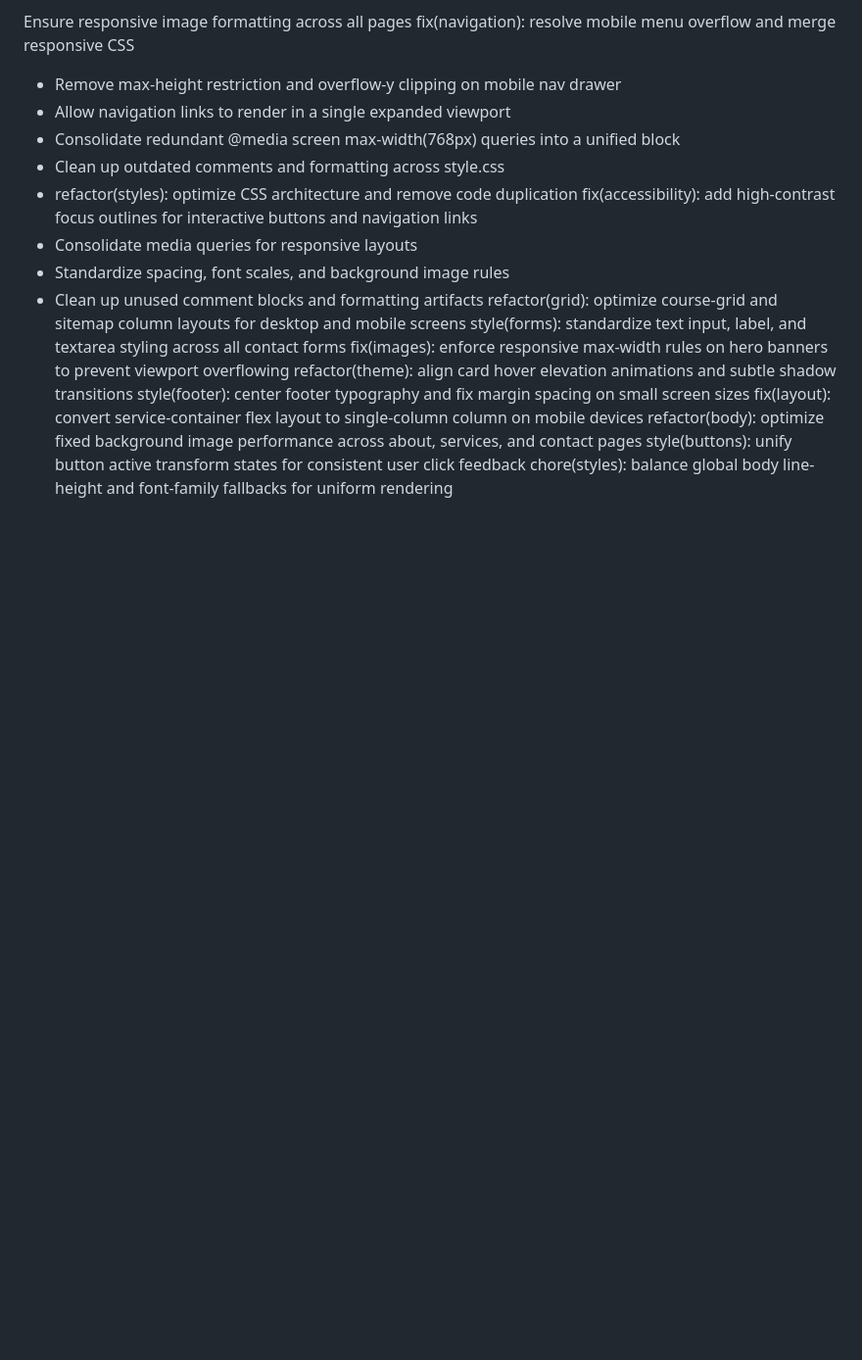
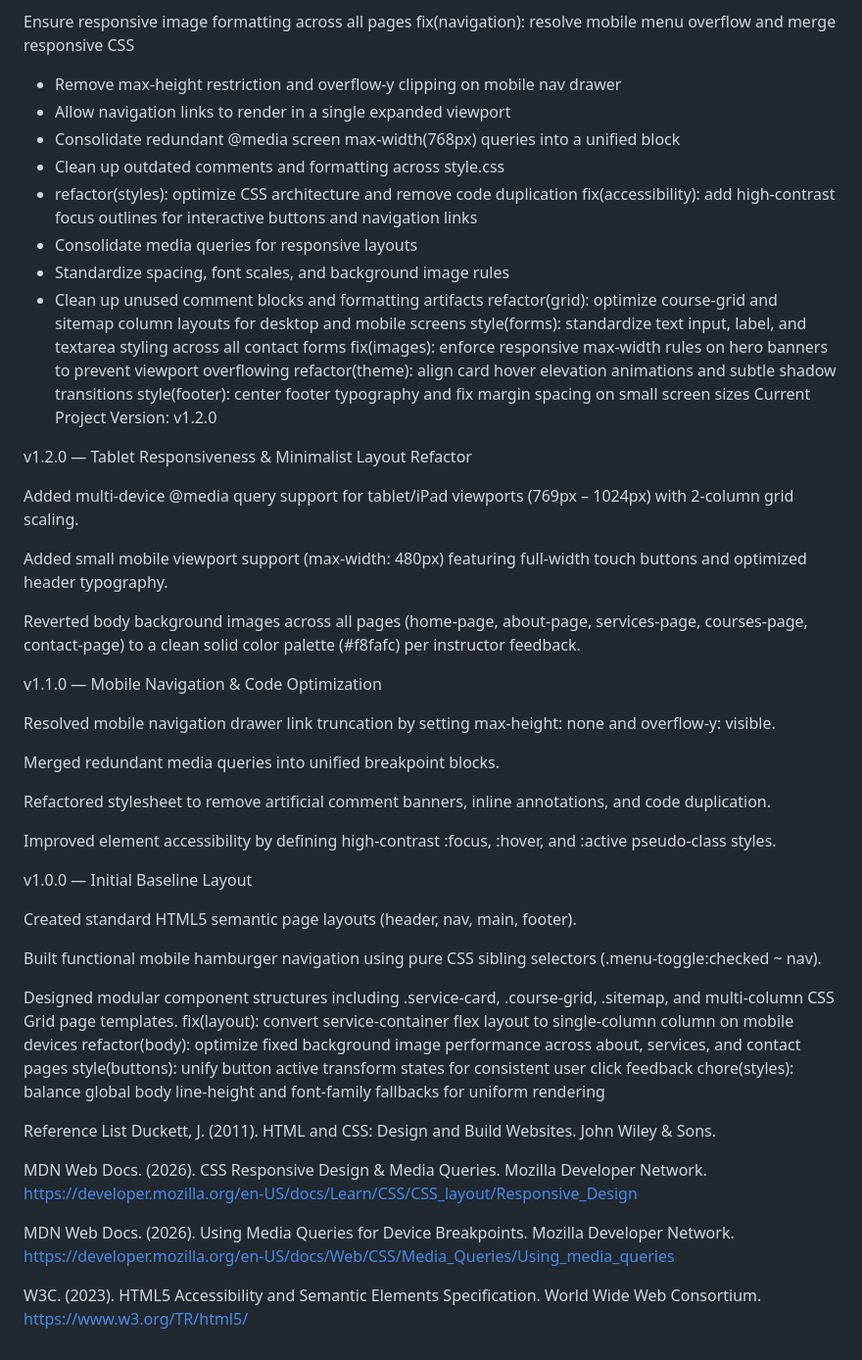
Before and after one commit to MysticMaruader/WEDE5020, a Markdown page: README.md, the part around one of its changes. Shown at 98% size. Drawn GitHub-style; blank space fills up the shorter version.

```diff
--- a/README.md
+++ b/README.md
@@ -147,7 +152,43 @@ style(forms): standardize text input, label, and textarea styling across all con
 fix(images): enforce responsive max-width rules on hero banners to prevent viewport overflowing
 refactor(theme): align card hover elevation animations and subtle shadow transitions
 style(footer): center footer typography and fix margin spacing on small screen sizes
+Current Project Version: v1.2.0
+
+v1.2.0 — Tablet Responsiveness & Minimalist Layout Refactor
+
+Added multi-device @media query support for tablet/iPad viewports (769px – 1024px) with 2-column grid scaling.
+
+Added small mobile viewport support (max-width: 480px) featuring full-width touch buttons and optimized header typography.
+
+Reverted body background images across all pages (home-page, about-page, services-page, courses-page, contact-page) to a clean solid color palette (#f8fafc) per instructor feedback.
+
+v1.1.0 — Mobile Navigation & Code Optimization
+
+Resolved mobile navigation drawer link truncation by setting max-height: none and overflow-y: visible.
+
+Merged redundant media queries into unified breakpoint blocks.
+
+Refactored stylesheet to remove artificial comment banners, inline annotations, and code duplication.
+
+Improved element accessibility by defining high-contrast :focus, :hover, and :active pseudo-class styles.
+
+v1.0.0 — Initial Baseline Layout
+
+Created standard HTML5 semantic page layouts (header, nav, main, footer).
+
+Built functional mobile hamburger navigation using pure CSS sibling selectors (.menu-toggle:checked ~ nav).
+
+Designed modular component structures including .service-card, .course-grid, .sitemap, and multi-column CSS Grid page templates.
 fix(layout): convert service-container flex layout to single-column column on mobile devices
 refactor(body): optimize fixed background image performance across about, services, and contact pages
 style(buttons): unify button active transform states for consistent user click feedback
 chore(styles): balance global body line-height and font-family fallbacks for uniform rendering
+
+Reference List
+Duckett, J. (2011). HTML and CSS: Design and Build Websites. John Wiley & Sons.
+
+MDN Web Docs. (2026). CSS Responsive Design & Media Queries. Mozilla Developer Network. https://developer.mozilla.org/en-US/docs/Learn/CSS/CSS_layout/Responsive_Design
+
+MDN Web Docs. (2026). Using Media Queries for Device Breakpoints. Mozilla Developer Network. https://developer.mozilla.org/en-US/docs/Web/CSS/Media_Queries/Using_media_queries
+
+W3C. (2023). HTML5 Accessibility and Semantic Elements Specification. World Wide Web Consortium. https://www.w3.org/TR/html5/
```
Also changed, not shown: other parts of README.md (+6 -1 lines).
